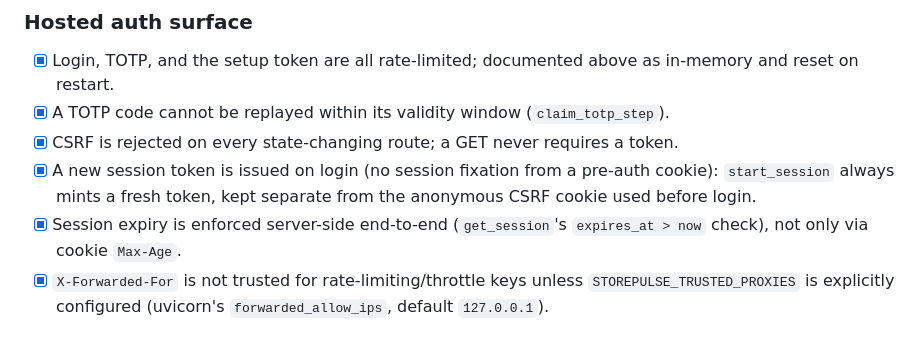
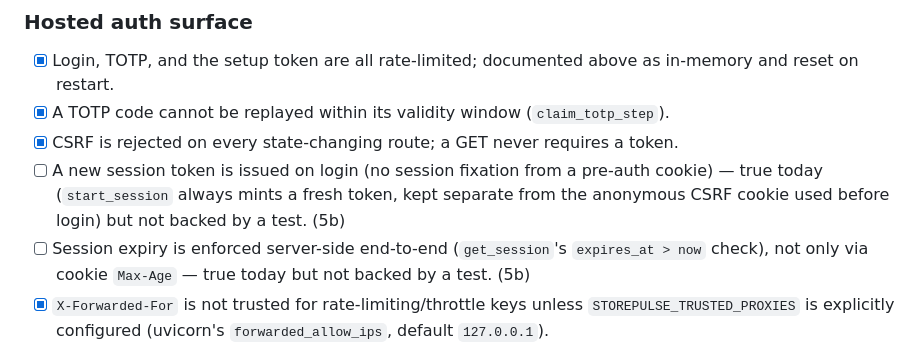
Before and after one commit to romol4/storepulse, a Markdown page: SECURITY.md, the part around the change. Drawn GitHub-style.

Commit message:
docs: make SECURITY.md actually gate the two tests #15's bullet asks for
Review on PR #15 (docs/SPEC.md:406) caught a real self-contradiction:
that Phase 5b bullet asks for regression tests backfilling three
properties (session fixation, server-side expiry, chart-JSON escaping),
but 5b's "Done when" gates only on SECURITY.md's checklist passing —
and two of those three were already checked [x] there, unconditionally,
with no test requirement and no (5b) tag. Only chart-JSON's checkbox was
actually open.

That meant an implementer working strictly off "Done when: the checklist
passes" (per CLAUDE.md's own "done only when its Done when criteria are
met") could finish 5b, get a clean checklist and a clean review, and
never write the session-fixation or expiry tests — the exact "quietly
skipped because nothing enforces it" failure mode #15's own rationale
was written to prevent, just recreated for the tests it assigned itself.

Fix (the reviewer's suggested option): unchecked both boxes and gave
them the same (5b) tag and "true today, not backed by a test" framing
chart-JSON's item already uses, so the checklist now actually requires
all three tests before 5b can be called done.

Co-Authored-By: Claude Sonnet 5 <noreply@anthropic.com>
Claude-Session: https://claude.ai/code/session_01PDqfSwMpXJWveGEt7jR8N6

```diff
--- a/SECURITY.md
+++ b/SECURITY.md
@@ -134,11 +134,13 @@ or review yet.
       in-memory and reset on restart.
 - [x] A TOTP code cannot be replayed within its validity window (`claim_totp_step`).
 - [x] CSRF is rejected on every state-changing route; a GET never requires a token.
-- [x] A new session token is issued on login (no session fixation from a pre-auth
-      cookie): `start_session` always mints a fresh token, kept separate from the
-      anonymous CSRF cookie used before login.
-- [x] Session expiry is enforced server-side end-to-end (`get_session`'s
-      `expires_at > now` check), not only via cookie `Max-Age`.
+- [ ] A new session token is issued on login (no session fixation from a pre-auth
+      cookie) — true today (`start_session` always mints a fresh token, kept
+      separate from the anonymous CSRF cookie used before login) but not backed
+      by a test. (5b)
+- [ ] Session expiry is enforced server-side end-to-end (`get_session`'s
+      `expires_at > now` check), not only via cookie `Max-Age` — true today but
+      not backed by a test. (5b)
 - [x] `X-Forwarded-For` is not trusted for rate-limiting/throttle keys unless
       `STOREPULSE_TRUSTED_PROXIES` is explicitly configured (uvicorn's
       `forwarded_allow_ips`, default `127.0.0.1`).
```
